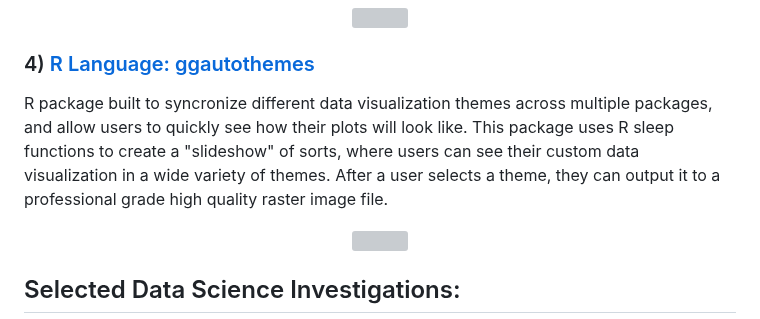
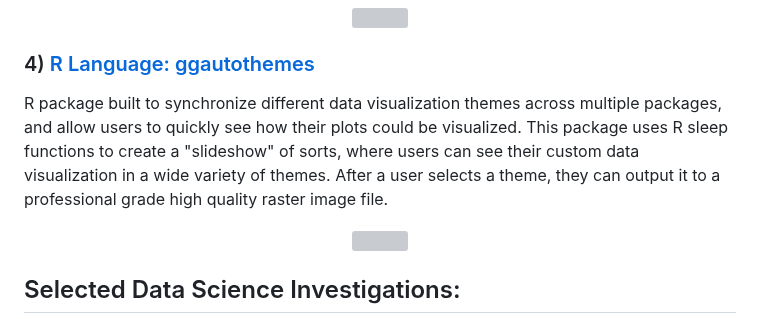
Before and after one commit to lukastay/Lukas-Taylor-Repository, a Markdown page: README.md, the part around the change. GitHub-like rendering; grey boxes are pictures that could not be loaded.

```diff
--- a/README.md
+++ b/README.md
@@ -39,7 +39,7 @@ R package built for visualizing and preparing TURF analysis, where combinations
 
 ### 4) [R Language: ggautothemes](https://github.com/lukastay/ggautothemes/blob/master/README.md)
 
-R package built to syncronize different data visualization themes across multiple packages, and allow users to quickly see how their plots will look like. This package uses R sleep functions to create a "slideshow" of sorts, where users can see their custom data visualization in a wide variety of themes. After a user selects a theme, they can output it to a professional grade high quality raster image file.
+R package built to synchronize different data visualization themes across multiple packages, and allow users to quickly see how their plots could be visualized. This package uses R sleep functions to create a "slideshow" of sorts, where users can see their custom data visualization in a wide variety of themes. After a user selects a theme, they can output it to a professional grade high quality raster image file.
 
 <p align="center">
 
```
